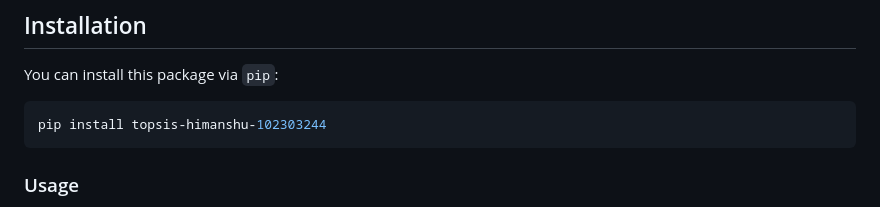
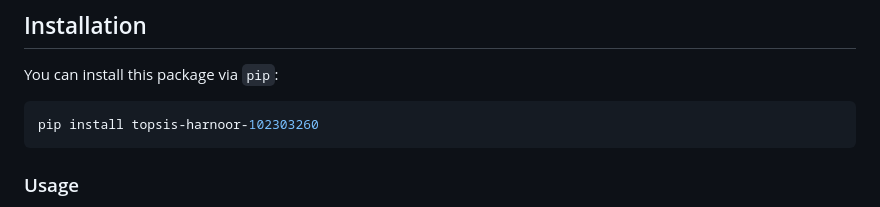
Before and after one commit to Harnoor001/TOPSIS-A1, a Markdown page: README.md, the part around the change. Rendered like a GitHub page.

Commit message:
Update package installation command in README

````diff
--- a/README.md
+++ b/README.md
@@ -44,7 +44,7 @@ https://pypi.org/project/topsis-harnoor-102303260
 ## Installation
 You can install this package via `pip`:
 ```bash
-pip install topsis-himanshu-102303244
+pip install topsis-harnoor-102303260
 ```
 
 ### Usage
````
